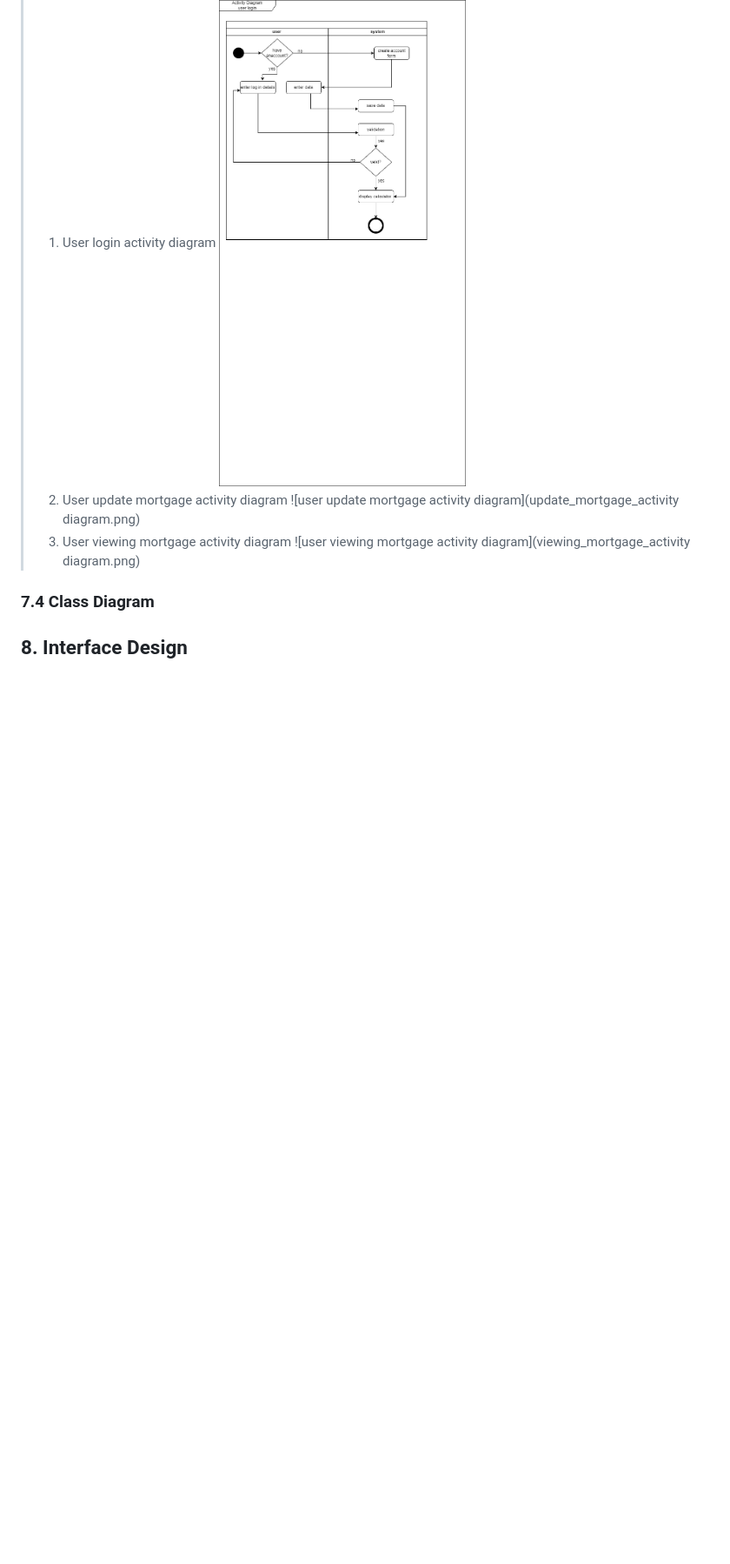
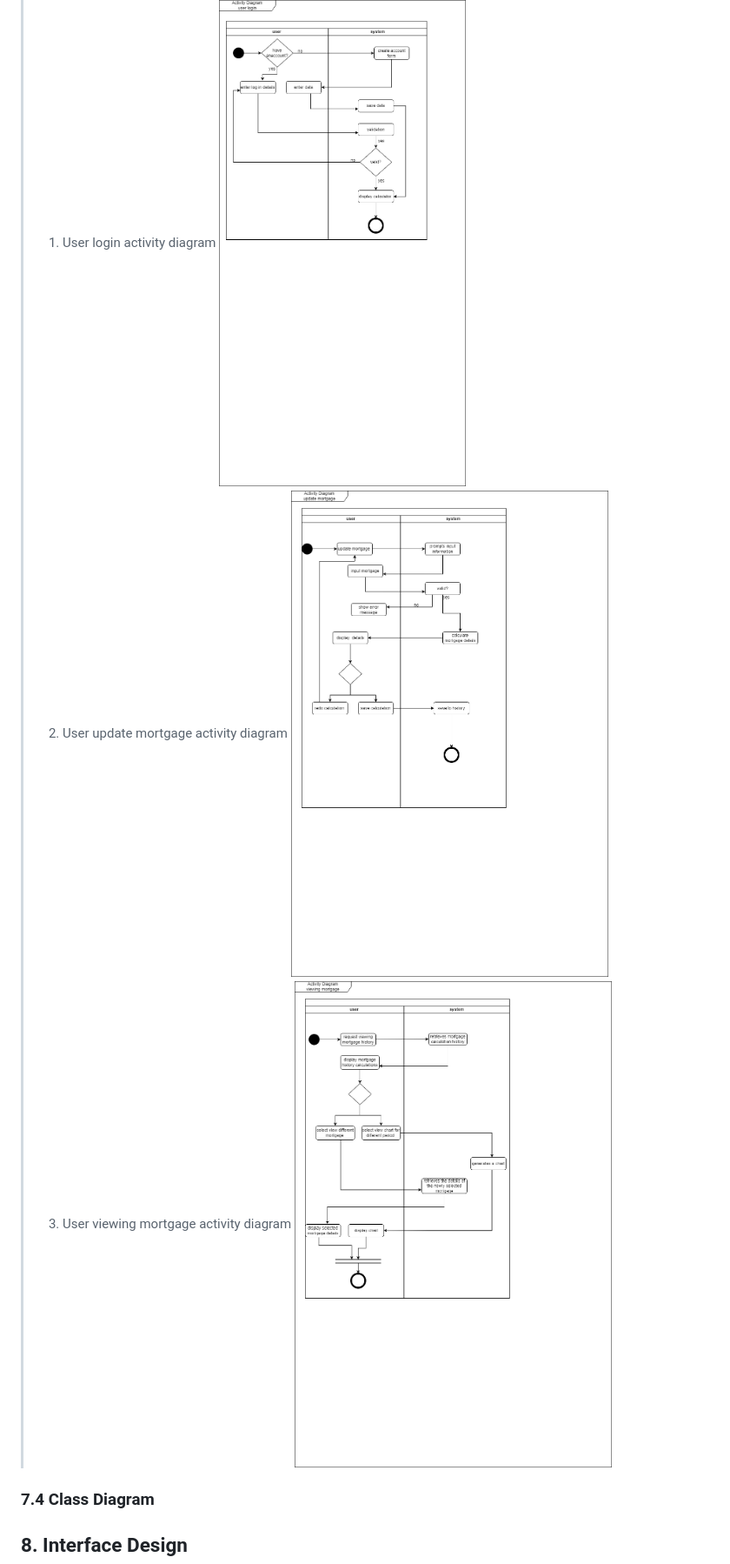
Before and after one commit to KatherineMulder/ITPR7.508-Business-Application-Programming-Semester-One-2024, a Markdown page: Design/Software Design document.md, the part around the change printed below. Shown: that part at 87% size. GitHub-like rendering; blank space fills up the shorter version.

```diff
--- a/Design/Software Design document.md
+++ b/Design/Software Design document.md
@@ -220,9 +219,9 @@ The reason we're writing this document is to explain how the Home Loan Monitor T
 > 1. User login activity diagram
 > ![user login activity diagram](user_login_activity_diargam.png)
 > 2. User update mortgage activity diagram
-> ![user update mortgage activity diagram](update_mortgage_activity diagram.png)
+> ![user update mortgage activity diagram](update_mortgage_activity_diagram.png)
 > 3. User viewing mortgage activity diagram
-> ![user viewing mortgage activity diagram](viewing_mortgage_activity diagram.png)
+> ![user viewing mortgage activity diagram](viewing_mortgage_activity_diagram.png)
 ### 7.4 Class Diagram
 
 
```
Also changed, not shown: other parts of Design/Software Design document.md (+0 -1 lines), Design/update_mortgage_activity_diagram.png (renamed from Design/update_mortgage_activity diagram.png), Design/viewing_mortgage_activity_diagram.png (renamed from Design/viewing_mortgage_activity diagram.png).
